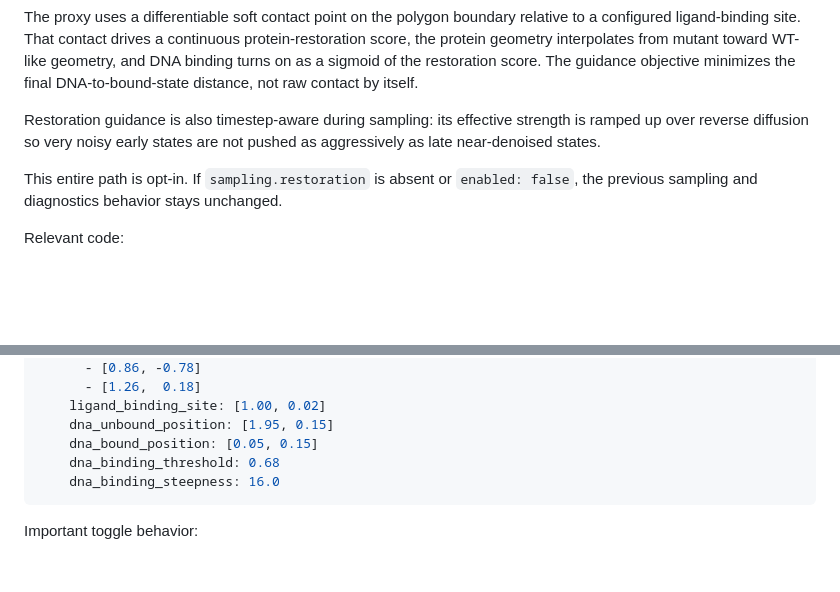
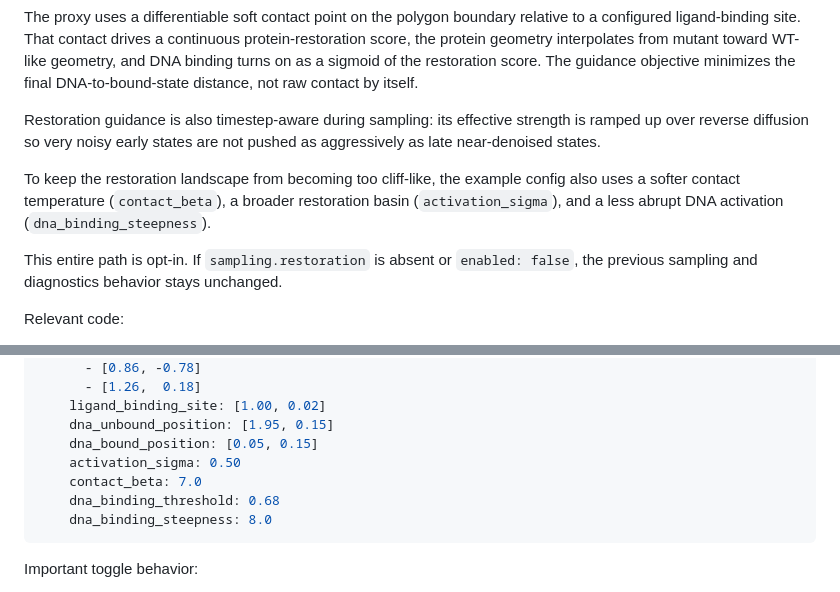
Before and after one commit to Jerenemy/polydiff, a Markdown page: README.md, 2 parts joined by grey strips. Rendered like a GitHub page; blank space fills up the shorter version.

````diff
--- a/README.md
+++ b/README.md
@@ -449,6 +449,8 @@ The proxy uses a differentiable soft contact point on the polygon boundary relat
 
 Restoration guidance is also timestep-aware during sampling: its effective strength is ramped up over reverse diffusion so very noisy early states are not pushed as aggressively as late near-denoised states.
 
+To keep the restoration landscape from becoming too cliff-like, the example config also uses a softer contact temperature (`contact_beta`), a broader restoration basin (`activation_sigma`), and a less abrupt DNA activation (`dna_binding_steepness`).
+
 This entire path is opt-in. If `sampling.restoration` is absent or `enabled: false`, the previous sampling and diagnostics behavior stays unchanged.
 
 Relevant code:
@@ -525,8 +527,10 @@ sampling:
     ligand_binding_site: [1.00, 0.02]
     dna_unbound_position: [1.95, 0.15]
     dna_bound_position: [0.05, 0.15]
+    activation_sigma: 0.50
+    contact_beta: 7.0
     dna_binding_threshold: 0.68
-    dna_binding_steepness: 16.0
+    dna_binding_steepness: 8.0
 ```
 
 Important toggle behavior:
````
Also changed, not shown: docs/restoration_analogue.md (+26 -0 lines), docs/restoration_prototype_value.md (+9 -0 lines).
